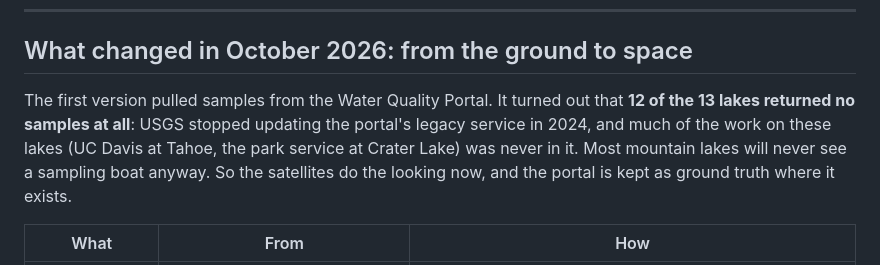
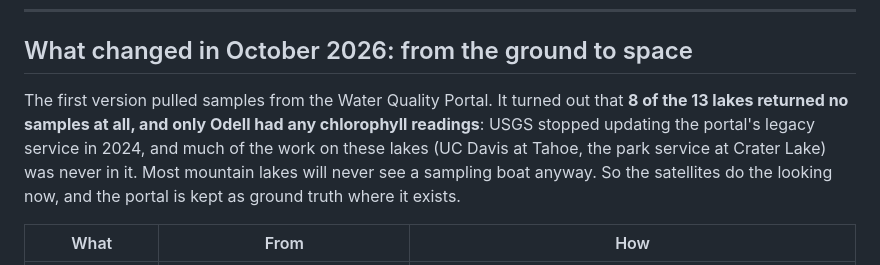
Before and after one commit to bdgroves/Alpine-watch, a Markdown page: README.md, the part around the change. Drawn GitHub-style.

Commit message:
README: 8 of 13 lakes had no samples (not 12)
Co-Authored-By: Claude Opus 5.5 <noreply@anthropic.com>
Claude-Session: https://claude.ai/code/session_019ZVM4MKp58nXx1yqhoswDG

```diff
--- a/README.md
+++ b/README.md
@@ -25,7 +25,7 @@ This is the Pacific Coast version of that watch.
 
 ## What changed in October 2026: from the ground to space
 
-The first version pulled samples from the Water Quality Portal. It turned out that **12 of the 13 lakes returned no samples at all**: USGS stopped updating the portal's legacy service in 2024, and much of the work on these lakes (UC Davis at Tahoe, the park service at Crater Lake) was never in it. Most mountain lakes will never see a sampling boat anyway. So the satellites do the looking now, and the portal is kept as ground truth where it exists.
+The first version pulled samples from the Water Quality Portal. It turned out that **8 of the 13 lakes returned no samples at all, and only Odell had any chlorophyll readings**: USGS stopped updating the portal's legacy service in 2024, and much of the work on these lakes (UC Davis at Tahoe, the park service at Crater Lake) was never in it. Most mountain lakes will never see a sampling boat anyway. So the satellites do the looking now, and the portal is kept as ground truth where it exists.
 
 | What | From | How |
 |---|---|---|
```
